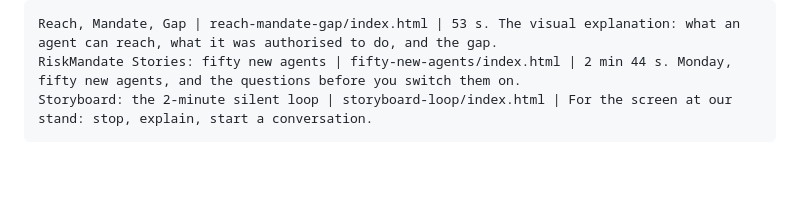
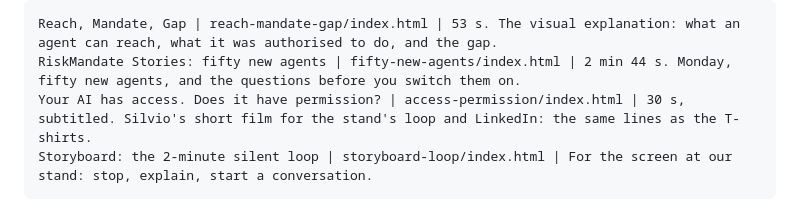
Before and after one commit to SGit-AI/SGit-AI__Website__Web-Summit, a Markdown page: content/videos.md, the part around the change. Drawn GitHub-style; blank space fills up the shorter version.

````diff
--- a/content/videos.md
+++ b/content/videos.md
@@ -8,6 +8,7 @@ RiskMandate is technical, so a 20-second promo is not enough: we explain it with
 ```cards
 Reach, Mandate, Gap | reach-mandate-gap/index.html | 53 s. The visual explanation: what an agent can reach, what it was authorised to do, and the gap.
 RiskMandate Stories: fifty new agents | fifty-new-agents/index.html | 2 min 44 s. Monday, fifty new agents, and the questions before you switch them on.
+Your AI has access. Does it have permission? | access-permission/index.html | 30 s, subtitled. Silvio's short film for the stand's loop and LinkedIn: the same lines as the T-shirts.
 Storyboard: the 2-minute silent loop | storyboard-loop/index.html | For the screen at our stand: stop, explain, start a conversation.
 ```
 
````
Also changed, not shown: board/WS-72-make-the-2-minute-silent-loop-for-the-stand.md (+2 -0 lines), content/video-access-permission.md (added, +31 -0 lines), assets/video/access-16.jpg (added), assets/video/access-21.jpg (added), assets/video/access-3.jpg (added), assets/video/access-9.jpg (added), 1 other file.
